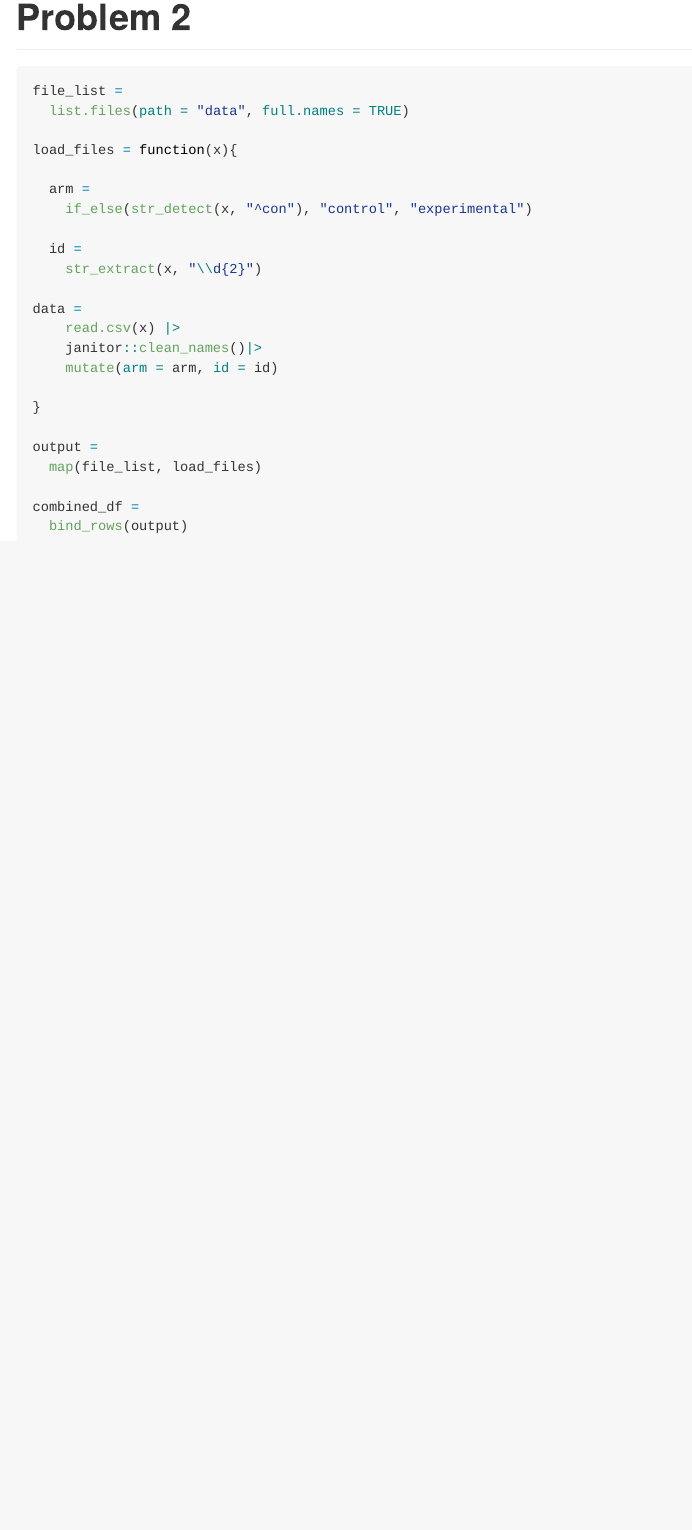
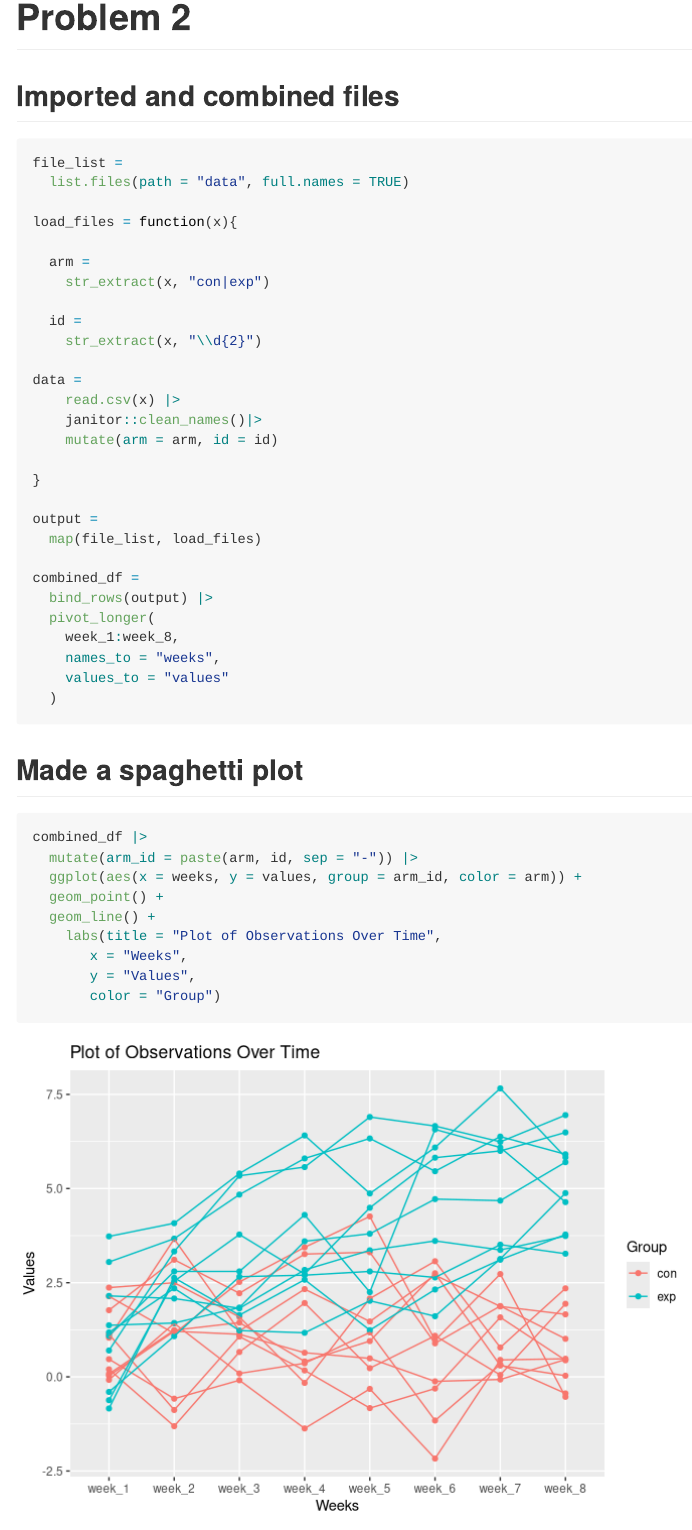
Before and after one commit to IamHJJ/p8105_hw5_jh4617, an R Markdown document (p8105_hw5_jh4617.Rmd): the page in a window 1100 px wide, from 1960 px down. Rendered offline with R 4.5, knitr and Pandoc, with nearby package versions; some code elsewhere in the file could not run offline; column names are cleaned by a stand-in for the janitor package.

Commit message:
problem 2: made a plot showing observations on each subject over time

````diff
--- a/p8105_hw5_jh4617.Rmd
+++ b/p8105_hw5_jh4617.Rmd
@@ -63,6 +63,8 @@ homicide_df |>
 
 
 # Problem 2
+
+## Imported and combined files
 ```{r}
 
 file_list =
@@ -71,7 +73,7 @@ file_list =
 load_files = function(x){
 
   arm =
-    if_else(str_detect(x, "^con"), "control", "experimental")
+    str_extract(x, "con|exp")
 
   id =
     str_extract(x, "\\d{2}")
@@ -87,5 +89,28 @@ output =
   map(file_list, load_files)
 
 combined_df =
-  bind_rows(output)
+  bind_rows(output) |>
+  pivot_longer(
+    week_1:week_8,
+    names_to = "weeks",
+    values_to = "values"
+  )
 ```
+
+## Made a spaghetti plot
+```{r}
+combined_df |>
+  mutate(arm_id = paste(arm, id, sep = "-")) |>
+  ggplot(aes(x = weeks, y = values, group = arm_id, color = arm)) +
+  geom_point() +
+  geom_line() +
+    labs(title = "Plot of Observations Over Time",
+       x = "Weeks",
+       y = "Values",
+       color = "Group")
+```
+
+```{r}
+
+
+```
````
